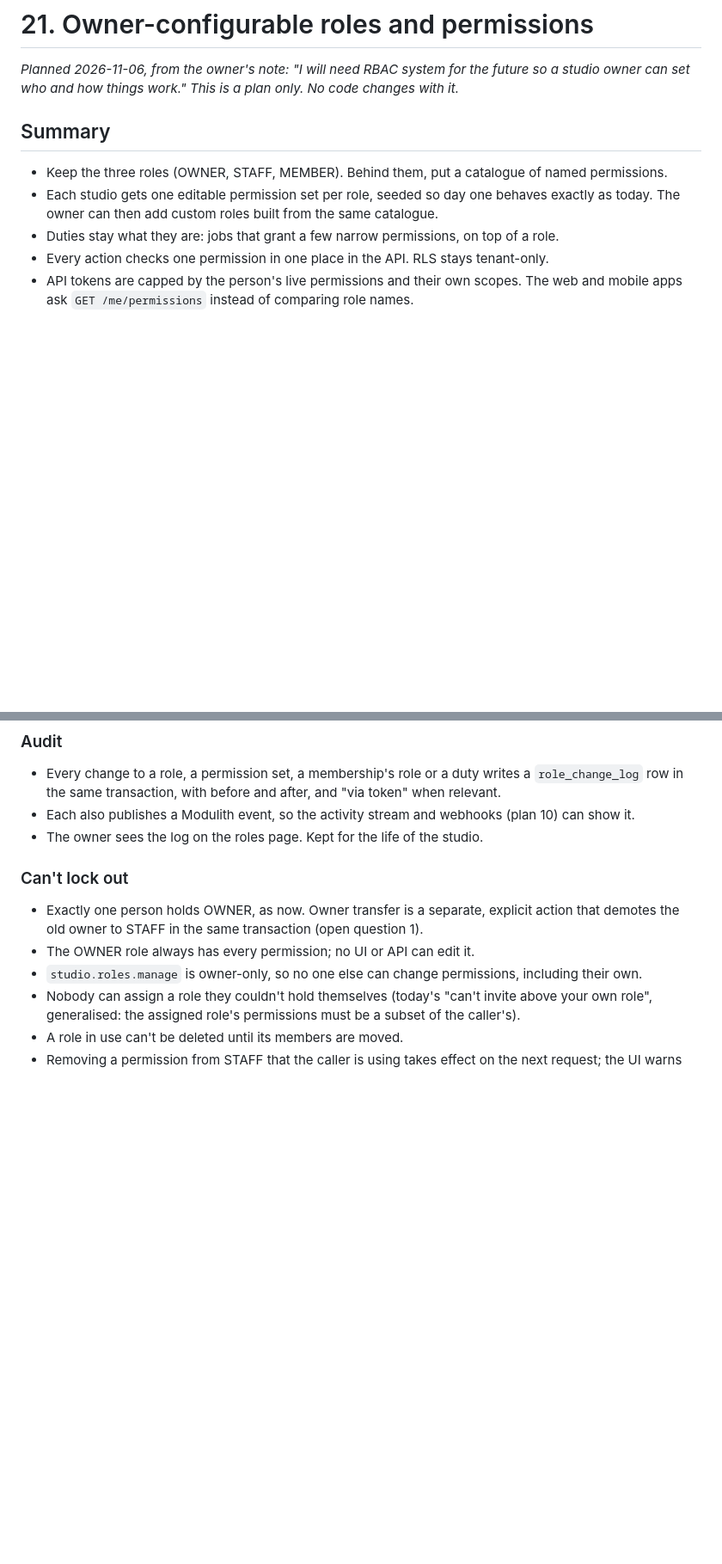
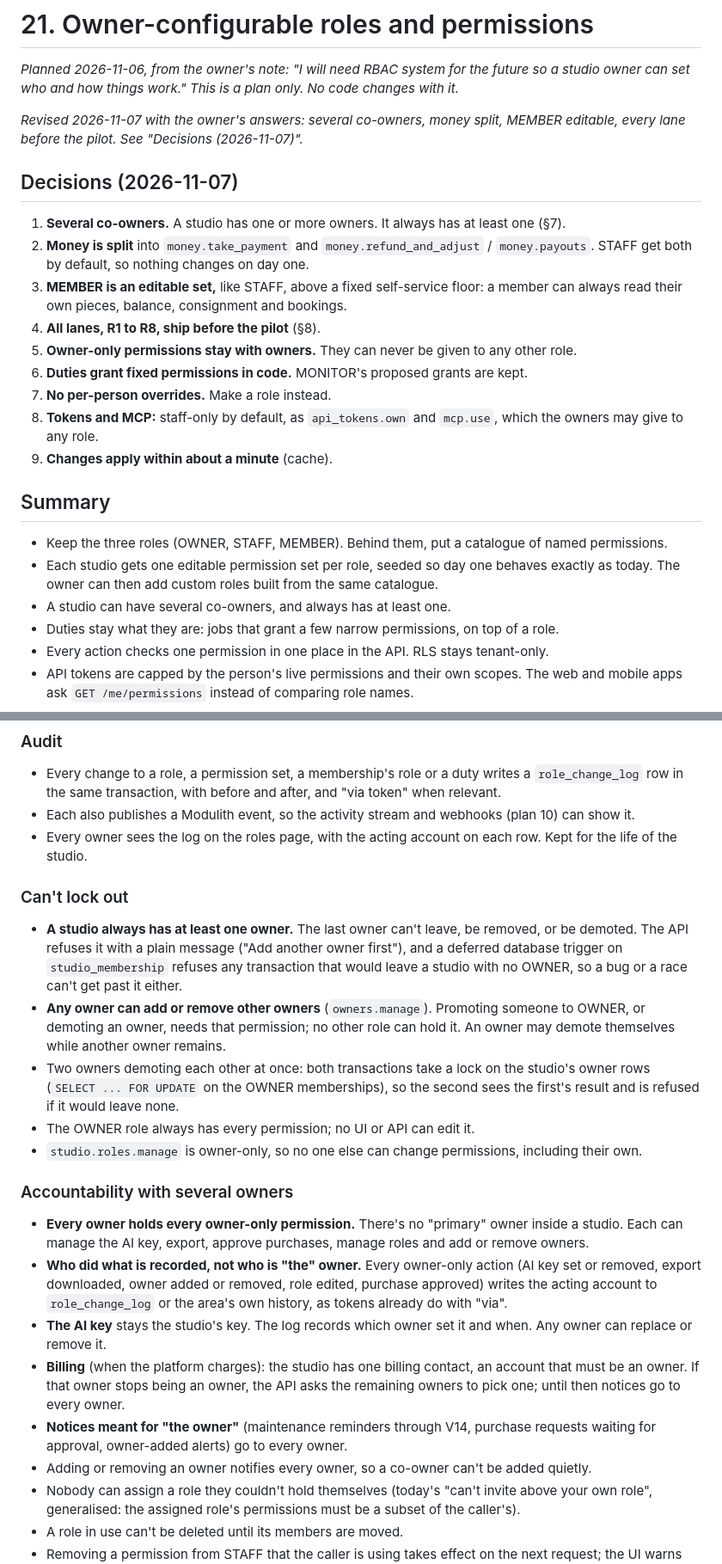
Before and after one commit to AaronFilson/studiomanager, a Markdown page: docs/planning/21-studio-rbac-plan.md, 2 parts joined by grey strips. Shown at 86% size. Drawn GitHub-style; blank space fills up the shorter version.

```diff
--- a/docs/planning/21-studio-rbac-plan.md
+++ b/docs/planning/21-studio-rbac-plan.md
@@ -2,12 +2,31 @@
 
 _Planned 2026-11-06, from the owner's note: "I will need RBAC system for the future so a studio
 owner can set who and how things work." This is a plan only. No code changes with it._
+
+_Revised 2026-11-07 with the owner's answers: several co-owners, money split, MEMBER editable,
+every lane before the pilot. See "Decisions (2026-11-07)"._
+
+## Decisions (2026-11-07)
+
+1. **Several co-owners.** A studio has one or more owners. It always has at least one (§7).
+2. **Money is split** into `money.take_payment` and `money.refund_and_adjust` / `money.payouts`.
+   STAFF get both by default, so nothing changes on day one.
+3. **MEMBER is an editable set,** like STAFF, above a fixed self-service floor: a member can
+   always read their own pieces, balance, consignment and bookings.
+4. **All lanes, R1 to R8, ship before the pilot** (§8).
+5. **Owner-only permissions stay with owners.** They can never be given to any other role.
+6. **Duties grant fixed permissions in code.** MONITOR's proposed grants are kept.
+7. **No per-person overrides.** Make a role instead.
+8. **Tokens and MCP:** staff-only by default, as `api_tokens.own` and `mcp.use`, which the
+   owners may give to any role.
+9. **Changes apply within about a minute** (cache).
 
 ## Summary
 
 - Keep the three roles (OWNER, STAFF, MEMBER). Behind them, put a catalogue of named permissions.
 - Each studio gets one editable permission set per role, seeded so day one behaves exactly as
   today. The owner can then add custom roles built from the same catalogue.
+- A studio can have several co-owners, and always has at least one.
 - Duties stay what they are: jobs that grant a few narrow permissions, on top of a role.
 - Every action checks one permission in one place in the API. RLS stays tenant-only.
 - API tokens are capped by the person's live permissions and their own scopes. The web and mobile
@@ -333,14 +365,38 @@ New studios get the same seed from `StudioService` when created.
   `role_change_log` row in the same transaction, with before and after, and "via token" when
   relevant.
 - Each also publishes a Modulith event, so the activity stream and webhooks (plan 10) can show it.
-- The owner sees the log on the roles page. Kept for the life of the studio.
+- Every owner sees the log on the roles page, with the acting account on each row. Kept for the life of the studio.
 
 ### Can't lock out
 
-- Exactly one person holds OWNER, as now. Owner transfer is a separate, explicit action that
-  demotes the old owner to STAFF in the same transaction (open question 1).
+- **A studio always has at least one owner.** The last owner can't leave, be removed, or be
+  demoted. The API refuses it with a plain message ("Add another owner first"), and a deferred
+  database trigger on `studio_membership` refuses any transaction that would leave a studio with
+  no OWNER, so a bug or a race can't get past it either.
+- **Any owner can add or remove other owners** (`owners.manage`). Promoting someone to OWNER, or
+  demoting an owner, needs that permission; no other role can hold it. An owner may demote
+  themselves while another owner remains.
+- Two owners demoting each other at once: both transactions take a lock on the studio's owner
+  rows (`SELECT ... FOR UPDATE` on the OWNER memberships), so the second sees the first's result
+  and is refused if it would leave none.
 - The OWNER role always has every permission; no UI or API can edit it.
 - `studio.roles.manage` is owner-only, so no one else can change permissions, including their own.
+
+### Accountability with several owners
+
+- **Every owner holds every owner-only permission.** There's no "primary" owner inside a studio.
+  Each can manage the AI key, export, approve purchases, manage roles and add or remove owners.
+- **Who did what is recorded, not who is "the" owner.** Every owner-only action (AI key set or
+  removed, export downloaded, owner added or removed, role edited, purchase approved) writes the
+  acting account to `role_change_log` or the area's own history, as tokens already do with "via".
+- **The AI key** stays the studio's key. The log records which owner set it and when. Any owner
+  can replace or remove it.
+- **Billing** (when the platform charges): the studio has one billing contact, an account that
+  must be an owner. If that owner stops being an owner, the API asks the remaining owners to pick
+  one; until then notices go to every owner.
+- **Notices meant for "the owner"** (maintenance reminders through V14, purchase requests
+  waiting for approval, owner-added alerts) go to every owner.
+- Adding or removing an owner notifies every owner, so a co-owner can't be added quietly.
 - Nobody can assign a role they couldn't hold themselves (today's "can't invite above your own
   role", generalised: the assigned role's permissions must be a subset of the caller's).
 - A role in use can't be deleted until its members are moved.
```
Also changed, not shown: other parts of docs/planning/21-studio-rbac-plan.md (+41 -56 lines).
